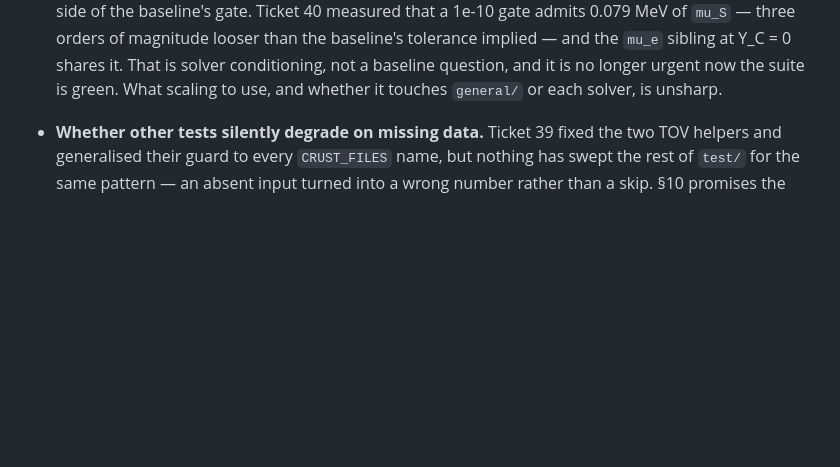
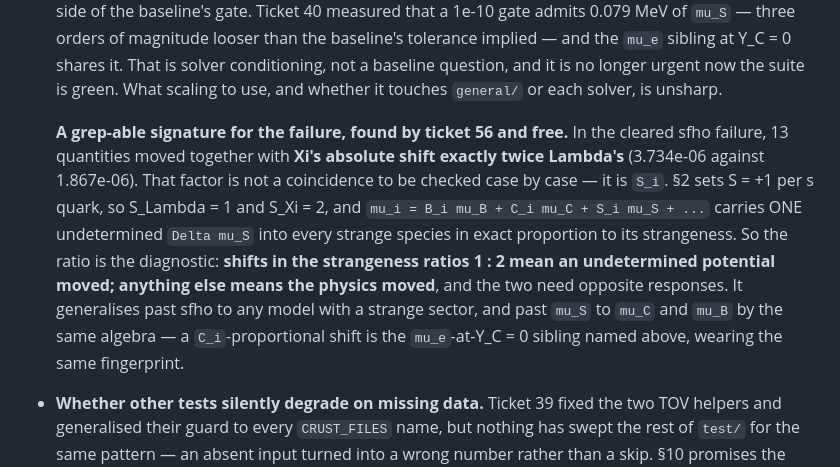
Before and after one commit to guerrinimirco/eos, a Markdown page: .scratch/next-phases/map.md, the part around the change. Drawn GitHub-style; blank space fills up the shorter version.

Commit message:
docs(scratch): the 2:1 Xi/Lambda shift is S_i, so the ratio is the diagnostic
Ticket 56 measured Xi's absolute shift at exactly twice Lambda's across 13
sfho quantities. The factor is not a coincidence to verify case by case: it
is S_i. Section 2 sets S = +1 per s quark, so S_Lambda = 1, S_Xi = 2, and
mu_i = B_i mu_B + C_i mu_C + S_i mu_S carries one undetermined Delta mu_S
into every strange species in exact proportion to its strangeness.

So the rule is the ratio, not the number: shifts in the strangeness ratios
1:2 mean an undetermined potential moved, anything else means physics moved,
and the two need opposite responses. Generalises to any strange sector, and
to mu_C by the same algebra -- the mu_e-at-Y_C=0 sibling is the same
fingerprint through C_i.

Co-Authored-By: Claude Opus 5 <noreply@anthropic.com>

```diff
--- a/.scratch/next-phases/map.md
+++ b/.scratch/next-phases/map.md
@@ -834,6 +834,19 @@ In scope, not yet sharp enough to ticket:
   That is solver conditioning, not a baseline question, and it is no longer
   urgent now the suite is green. What scaling to use, and whether it touches
   `general/` or each solver, is unsharp.
+
+  **A grep-able signature for the failure, found by ticket 56 and free.** In the
+  cleared sfho failure, 13 quantities moved together with **Xi's absolute shift
+  exactly twice Lambda's** (3.734e-06 against 1.867e-06). That factor is not a
+  coincidence to be checked case by case — it is `S_i`. §2 sets S = +1 per s
+  quark, so S_Lambda = 1 and S_Xi = 2, and `mu_i = B_i mu_B + C_i mu_C + S_i
+  mu_S + ...` carries ONE undetermined `Delta mu_S` into every strange species
+  in exact proportion to its strangeness. So the ratio is the diagnostic:
+  **shifts in the strangeness ratios 1 : 2 mean an undetermined potential moved;
+  anything else means the physics moved**, and the two need opposite responses.
+  It generalises past sfho to any model with a strange sector, and past `mu_S`
+  to `mu_C` and `mu_B` by the same algebra — a `C_i`-proportional shift is the
+  `mu_e`-at-Y_C = 0 sibling named above, wearing the same fingerprint.
 - **Whether other tests silently degrade on missing data.** Ticket 39 fixed the
   two TOV helpers and generalised their guard to every `CRUST_FILES` name, but
   nothing has swept the rest of `test/` for the same pattern — an absent input
```
